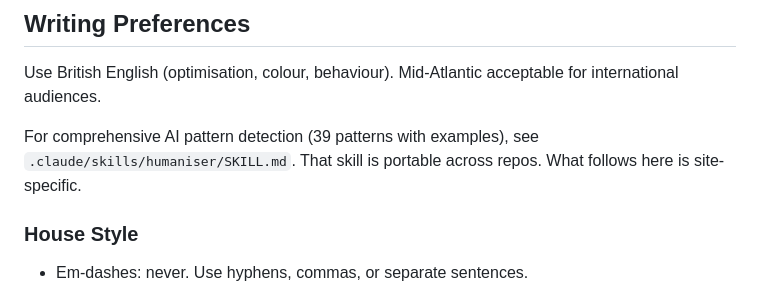
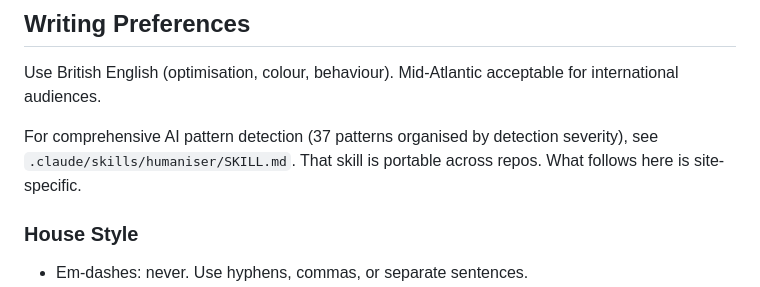
Before and after one commit to Cronan/cronan.github.io, a Markdown page: CLAUDE.md, the part around the change. Drawn GitHub-style.

Commit message:
Upgrade humaniser skill to v4.0.0: severity tiers, deep patterns
Major restructure: patterns now organised by detection severity
(Tier 1: high risk, Tier 2: medium, Tier 3: polish) instead of
by category.

New patterns: epistemic uniformity, uniform paragraph length,
register consistency, causal over-assertion, absence of
self-correction, clean opening problem, temporal flattening.

New section: "Don't overcorrect" - warns that uniform application
of humanisation rules is itself a tell.

Voice diagnostics (emotional flatness, opinion absence, specific
detail, temporal flattening) now a dedicated section.

Updated CLAUDE.md pattern count (39 -> 37, some merged).

```diff
--- a/CLAUDE.md
+++ b/CLAUDE.md
@@ -123,7 +123,7 @@ The essays are a collection, not isolated pieces. Readers who find one will read
 
 Use British English (optimisation, colour, behaviour). Mid-Atlantic acceptable for international audiences.
 
-For comprehensive AI pattern detection (39 patterns with examples), see `.claude/skills/humaniser/SKILL.md`. That skill is portable across repos. What follows here is site-specific.
+For comprehensive AI pattern detection (37 patterns organised by detection severity), see `.claude/skills/humaniser/SKILL.md`. That skill is portable across repos. What follows here is site-specific.
 
 ### House Style
 
```
Also changed, not shown: 1 other file.
